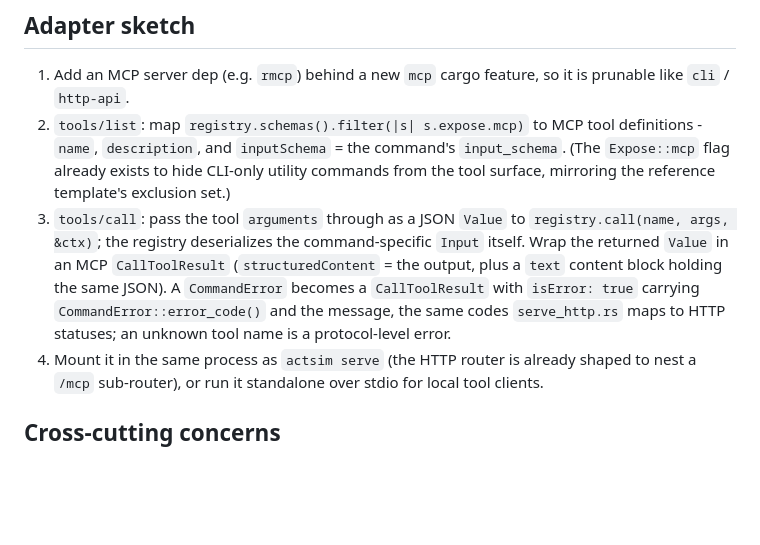
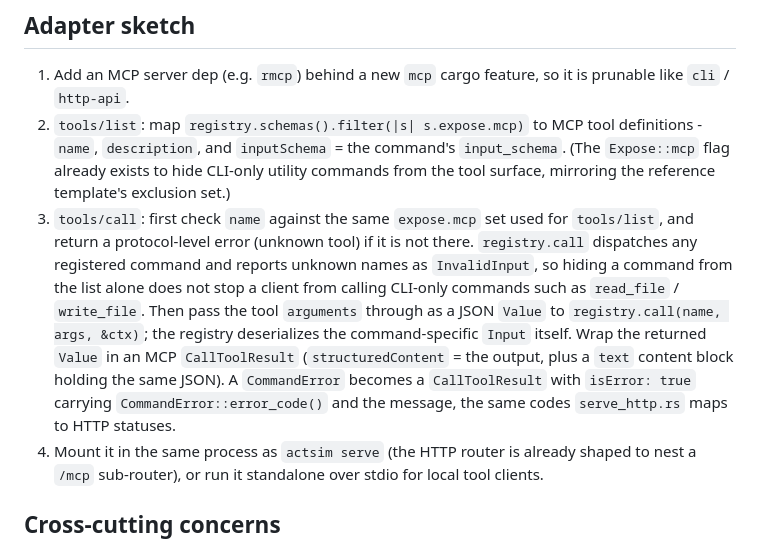
Before and after one commit to Miyamura80/ActuatorSimulator, a Markdown page: docs/mcp.md, the part around the change. Rendered like a GitHub page; blank space fills up the shorter version.

Commit message:
🐛 docs/mcp.md: enforce expose.mcp on tools/call, not just tools/list
registry.call dispatches any registered command, so the MCP adapter must
reject non-MCP-exposed names before dispatch (mirrors serve_http's guard).

Co-Authored-By: Claude Opus 5.5 <noreply@anthropic.com>
Claude-Session: https://claude.ai/code/session_017WPFFmTTjuGFioiz3B9MfZ

```diff
--- a/docs/mcp.md
+++ b/docs/mcp.md
@@ -40,14 +40,18 @@ protocol envelope.
    `input_schema`. (The `Expose::mcp` flag already exists to hide CLI-only
    utility commands from the tool surface, mirroring the reference template's
    exclusion set.)
-3. `tools/call`: pass the tool `arguments` through as a JSON `Value` to
+3. `tools/call`: first check `name` against the same `expose.mcp` set used for
+   `tools/list`, and return a protocol-level error (unknown tool) if it is not
+   there. `registry.call` dispatches any registered command and reports unknown
+   names as `InvalidInput`, so hiding a command from the list alone does not
+   stop a client from calling CLI-only commands such as `read_file` /
+   `write_file`. Then pass the tool `arguments` through as a JSON `Value` to
    `registry.call(name, args, &ctx)`; the registry deserializes the
    command-specific `Input` itself. Wrap the returned `Value` in an MCP
    `CallToolResult` (`structuredContent` = the output, plus a `text` content
    block holding the same JSON). A `CommandError` becomes a `CallToolResult`
    with `isError: true` carrying `CommandError::error_code()` and the message,
-   the same codes `serve_http.rs` maps to HTTP statuses; an unknown tool name
-   is a protocol-level error.
+   the same codes `serve_http.rs` maps to HTTP statuses.
 4. Mount it in the same process as `actsim serve` (the HTTP router is already
    shaped to nest a `/mcp` sub-router), or run it standalone over stdio for
    local tool clients.
```
